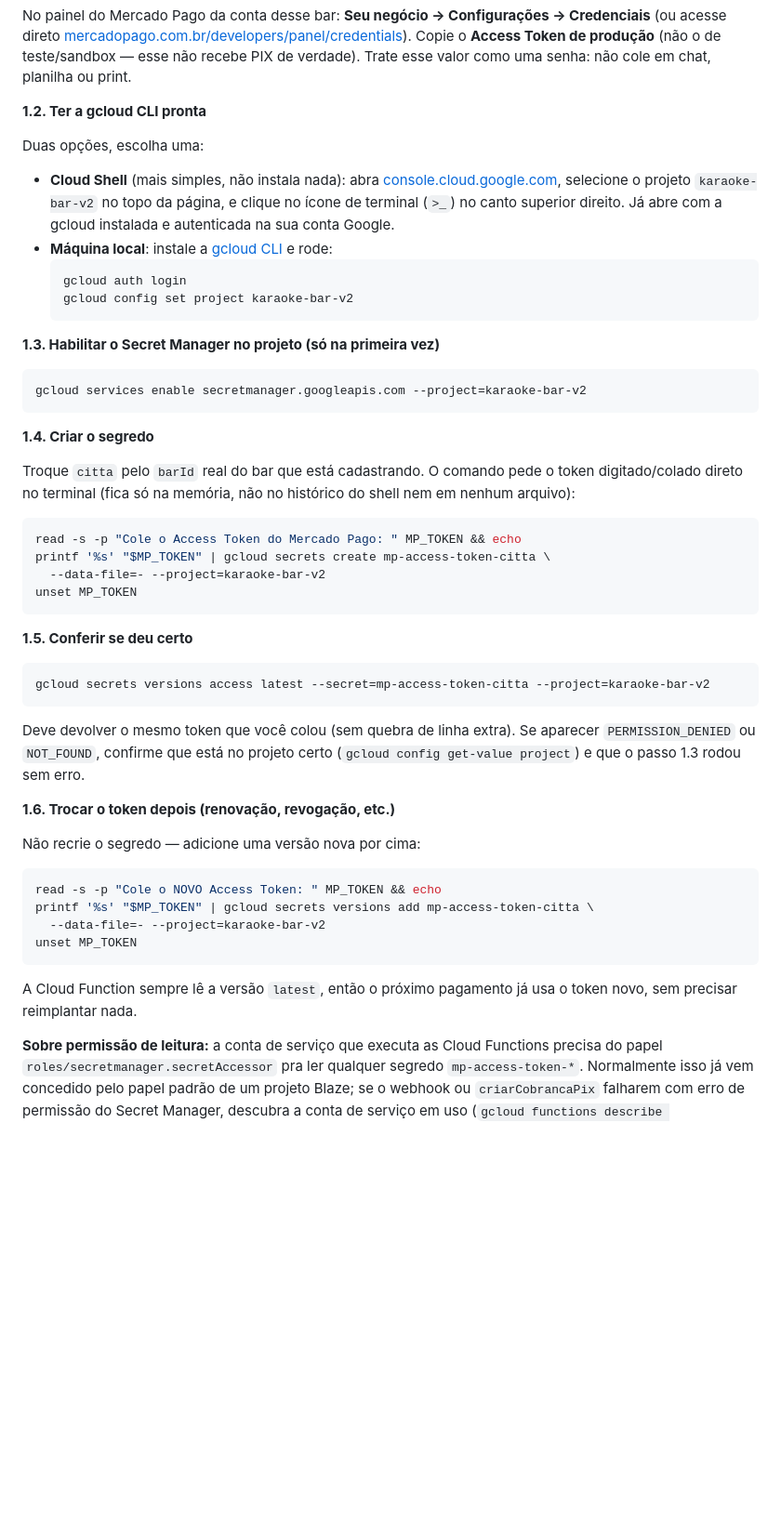
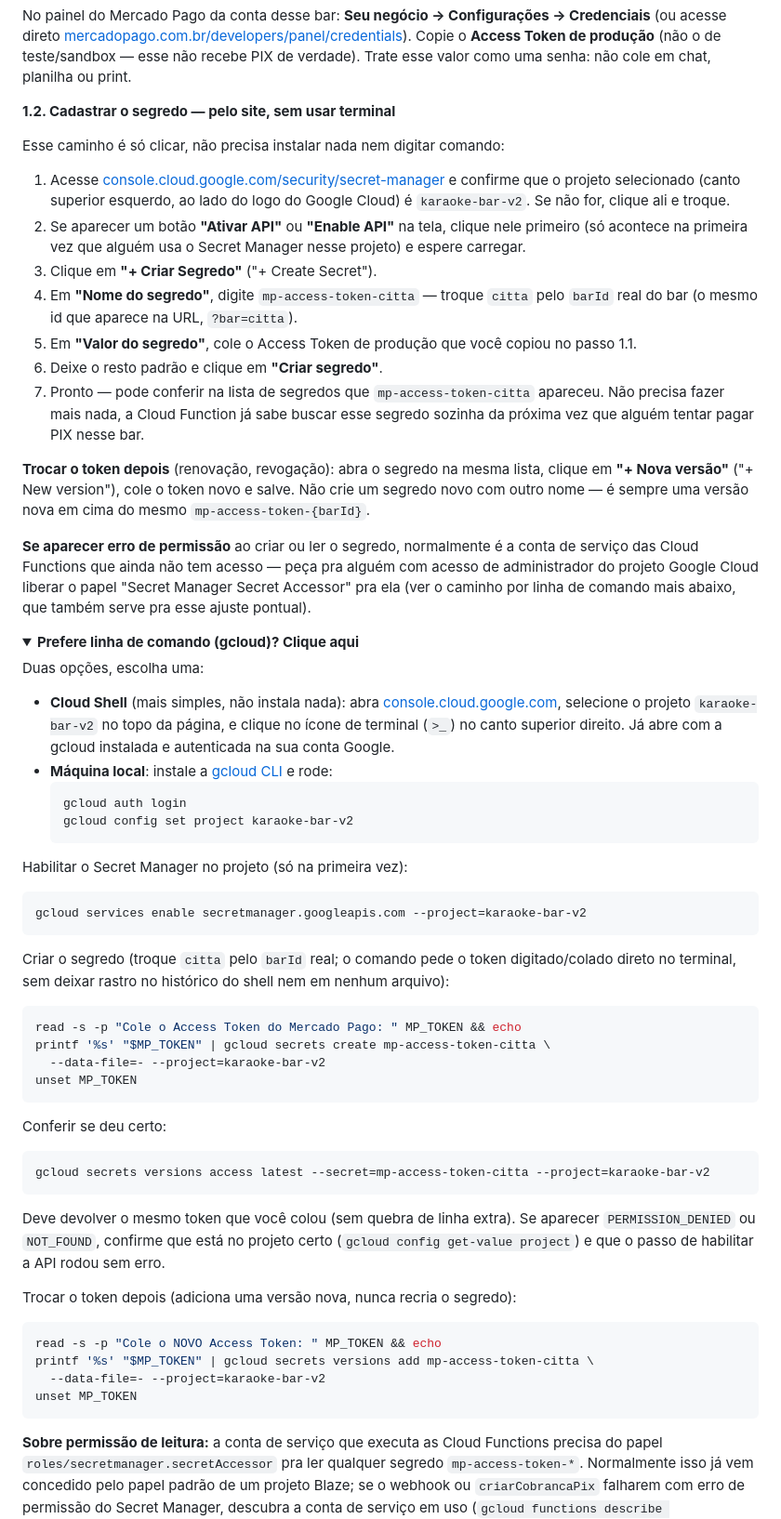
Before and after one commit to adegacitta-ux/karaoke-bar-v2, a Markdown page: README.md, the part around the change. Shown at 93% size. Drawn GitHub-style; folded sections open; blank space fills up the shorter version.

Commit message:
Simplifica o passo a passo do Access Token: caminho por clique primeiro
O passo do gcloud estava difícil de seguir pra quem não é técnico. Agora
o README lidera com o caminho 100% pela tela do Google Cloud Console
(Secret Manager > Criar Segredo, sem terminal nenhum), e deixa a linha de
comando como alternativa dobrável (<details>) pra quem preferir.

````diff
--- a/README.md
+++ b/README.md
@@ -26,7 +26,39 @@ Copie o **Access Token de produção** (não o de teste/sandbox — esse não
 recebe PIX de verdade). Trate esse valor como uma senha: não cole em chat,
 planilha ou print.
 
-**1.2. Ter a gcloud CLI pronta**
+**1.2. Cadastrar o segredo — pelo site, sem usar terminal**
+
+Esse caminho é só clicar, não precisa instalar nada nem digitar comando:
+
+1. Acesse [console.cloud.google.com/security/secret-manager](https://console.cloud.google.com/security/secret-manager)
+   e confirme que o projeto selecionado (canto superior esquerdo, ao lado do
+   logo do Google Cloud) é `karaoke-bar-v2`. Se não for, clique ali e troque.
+2. Se aparecer um botão **"Ativar API"** ou **"Enable API"** na tela, clique
+   nele primeiro (só acontece na primeira vez que alguém usa o Secret
+   Manager nesse projeto) e espere carregar.
+3. Clique em **"+ Criar Segredo"** ("+ Create Secret").
+4. Em **"Nome do segredo"**, digite `mp-access-token-citta` — troque `citta`
+   pelo `barId` real do bar (o mesmo id que aparece na URL, `?bar=citta`).
+5. Em **"Valor do segredo"**, cole o Access Token de produção que você copiou
+   no passo 1.1.
+6. Deixe o resto padrão e clique em **"Criar segredo"**.
+7. Pronto — pode conferir na lista de segredos que `mp-access-token-citta`
+   apareceu. Não precisa fazer mais nada, a Cloud Function já sabe buscar
+   esse segredo sozinha da próxima vez que alguém tentar pagar PIX nesse bar.
+
+**Trocar o token depois** (renovação, revogação): abra o segredo na mesma
+lista, clique em **"+ Nova versão"** ("+ New version"), cole o token novo e
+salve. Não crie um segredo novo com outro nome — é sempre uma versão nova em
+cima do mesmo `mp-access-token-{barId}`.
+
+**Se aparecer erro de permissão** ao criar ou ler o segredo, normalmente é a
+conta de serviço das Cloud Functions que ainda não tem acesso — peça pra
+alguém com acesso de administrador do projeto Google Cloud liberar o papel
+"Secret Manager Secret Accessor" pra ela (ver o caminho por linha de comando
+mais abaixo, que também serve pra esse ajuste pontual).
+
+<details>
+<summary><strong>Prefere linha de comando (gcloud)? Clique aqui</strong></summary>
 
 Duas opções, escolha uma:
 
@@ -42,17 +74,15 @@ Duas opções, escolha uma:
   gcloud config set project karaoke-bar-v2
   ```
 
-**1.3. Habilitar o Secret Manager no projeto (só na primeira vez)**
+Habilitar o Secret Manager no projeto (só na primeira vez):
 
 ```bash
 gcloud services enable secretmanager.googleapis.com --project=karaoke-bar-v2
 ```
 
-**1.4. Criar o segredo**
-
-Troque `citta` pelo `barId` real do bar que está cadastrando. O comando pede
-o token digitado/colado direto no terminal (fica só na memória, não no
-histórico do shell nem em nenhum arquivo):
+Criar o segredo (troque `citta` pelo `barId` real; o comando pede o token
+digitado/colado direto no terminal, sem deixar rastro no histórico do shell
+nem em nenhum arquivo):
 
 ```bash
 read -s -p "Cole o Access Token do Mercado Pago: " MP_TOKEN && echo
@@ -61,7 +91,7 @@ printf '%s' "$MP_TOKEN" | gcloud secrets create mp-access-token-citta \
 unset MP_TOKEN
 ```
 
-**1.5. Conferir se deu certo**
+Conferir se deu certo:
 
 ```bash
 gcloud secrets versions access latest --secret=mp-access-token-citta --project=karaoke-bar-v2
@@ -69,11 +99,10 @@ gcloud secrets versions access latest --secret=mp-access-token-citta --project=k
 
 Deve devolver o mesmo token que você colou (sem quebra de linha extra). Se
 aparecer `PERMISSION_DENIED` ou `NOT_FOUND`, confirme que está no projeto
-certo (`gcloud config get-value project`) e que o passo 1.3 rodou sem erro.
+certo (`gcloud config get-value project`) e que o passo de habilitar a API
+rodou sem erro.
 
-**1.6. Trocar o token depois (renovação, revogação, etc.)**
-
-Não recrie o segredo — adicione uma versão nova por cima:
+Trocar o token depois (adiciona uma versão nova, nunca recria o segredo):
 
 ```bash
 read -s -p "Cole o NOVO Access Token: " MP_TOKEN && echo
@@ -82,8 +111,7 @@ printf '%s' "$MP_TOKEN" | gcloud secrets versions add mp-access-token-citta \
 unset MP_TOKEN
 ```
 
-A Cloud Function sempre lê a versão `latest`, então o próximo pagamento já
-usa o token novo, sem precisar reimplantar nada.
+</details>
 
 **Sobre permissão de leitura:** a conta de serviço que executa as Cloud
 Functions precisa do papel `roles/secretmanager.secretAccessor` pra ler
````
